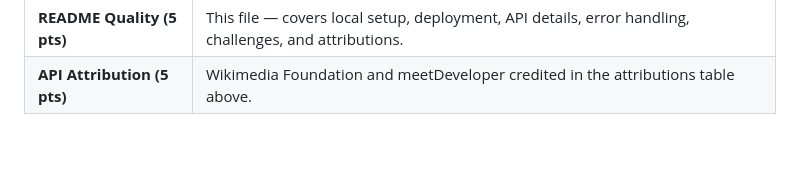
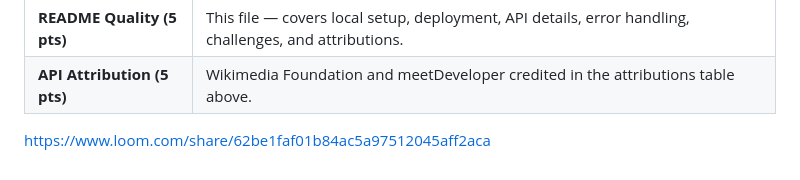
Before and after one commit to nyves01/Smart-Study-Helper, a Markdown page: README.md, the part around the change. Drawn GitHub-style; blank space fills up the shorter version.

Commit message:
Add Loom video link to README
Added a link to a Loom video for additional context.

```diff
--- a/README.md
+++ b/README.md
@@ -327,3 +327,4 @@ No third-party JavaScript libraries or frameworks were used. All code is vanilla
 | **Data Presentation (5 pts)** | Title + thumbnail + description + highlighted summary + related chips with images + quiz panel. Clear visual hierarchy. |
 | **README Quality (5 pts)** | This file — covers local setup, deployment, API details, error handling, challenges, and attributions. |
 | **API Attribution (5 pts)** | Wikimedia Foundation and meetDeveloper credited in the attributions table above. |
+https://www.loom.com/share/62be1faf01b84ac5a97512045aff2aca
```
